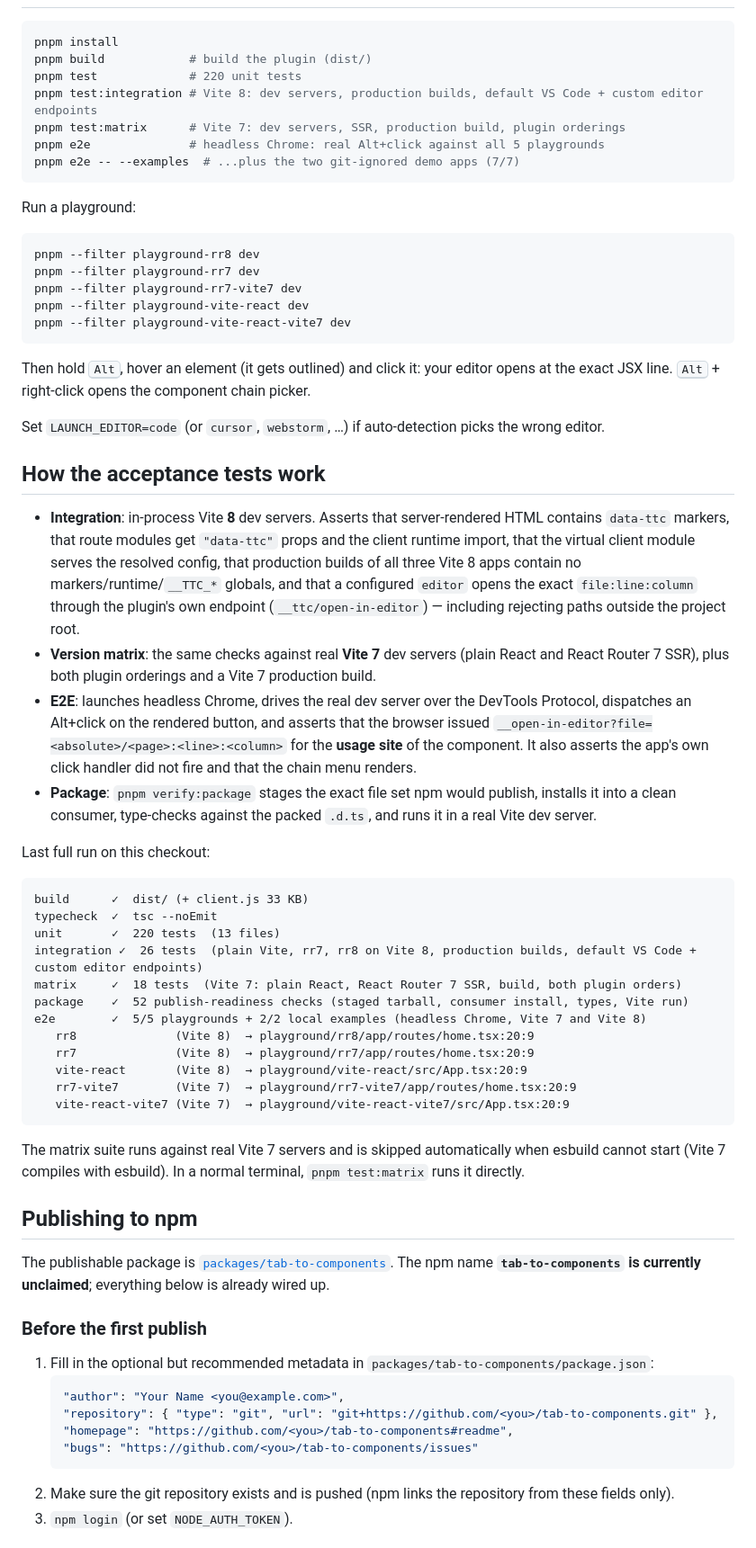
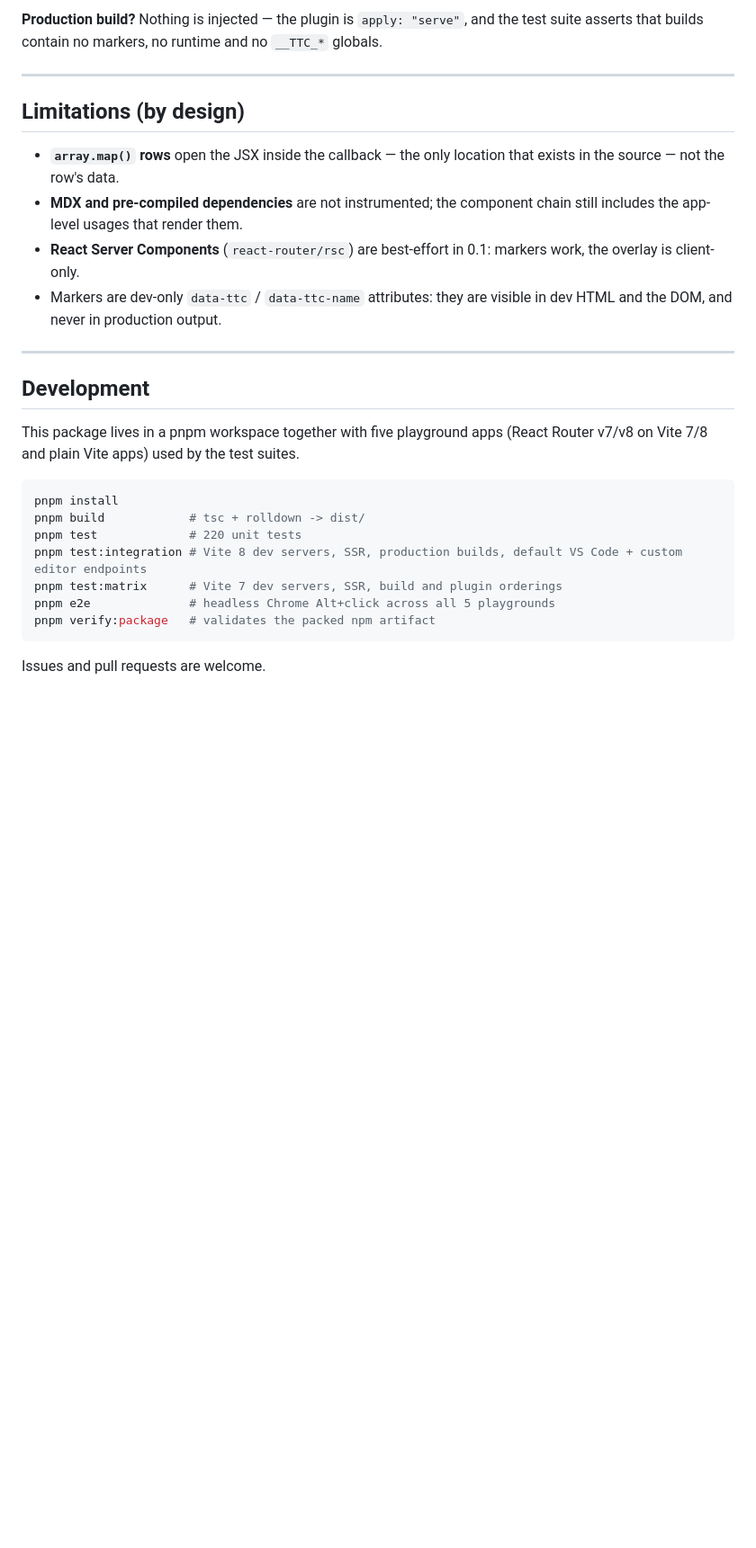
Before and after one commit to r48n34/tab-to-components, a Markdown page: README.md, the part around one of its changes. Shown at 90% size. Rendered like a GitHub page; blank space fills up the shorter version.

````diff
--- a/README.md
+++ b/README.md
@@ -77,67 +254,30 @@ Because they are workspace members, pnpm-lock.yaml records their importers while
+**Production build?**
+Nothing is injected — the plugin is `apply: "serve"`, and the test suite asserts that builds contain no markers, no runtime and no `__TTC_*` globals.
+
+---
+
+## Limitations (by design)
+
+- **`array.map()` rows** open the JSX inside the callback — the only location that exists in the source — not the row's data.
+- **MDX and pre-compiled dependencies** are not instrumented; the component chain still includes the app-level usages that render them.
+- **React Server Components** (`react-router/rsc`) are best-effort in 0.1: markers work, the overlay is client-only.
+- Markers are dev-only `data-ttc` / `data-ttc-name` attributes: they are visible in dev HTML and the DOM, and never in production output.
+
+---
+
+## Development
+
+This package lives in a pnpm workspace together with five playground apps (React Router v7/v8 on Vite 7/8 and plain Vite apps) used by the test suites.
 
 ```bash
 pnpm install
-pnpm build            # build the plugin (dist/)
+pnpm build            # tsc + rolldown -> dist/
 pnpm test             # 220 unit tests
-pnpm test:integration # Vite 8: dev servers, production builds, default VS Code + custom editor endpoints
-pnpm test:matrix      # Vite 7: dev servers, SSR, production build, plugin orderings
-pnpm e2e              # headless Chrome: real Alt+click against all 5 playgrounds
-pnpm e2e -- --examples  # ...plus the two git-ignored demo apps (7/7)
+pnpm test:integration # Vite 8 dev servers, SSR, production builds, default VS Code + custom editor endpoints
+pnpm test:matrix      # Vite 7 dev servers, SSR, build and plugin orderings
+pnpm e2e              # headless Chrome Alt+click across all 5 playgrounds
+pnpm verify:package   # validates the packed npm artifact
 ```
 
-Run a playground:
+Issues and pull requests are welcome.
 
-```bash
-pnpm --filter playground-rr8 dev
-pnpm --filter playground-rr7 dev
-pnpm --filter playground-rr7-vite7 dev
-pnpm --filter playground-vite-react dev
-pnpm --filter playground-vite-react-vite7 dev
-```
-
-Then hold <kbd>Alt</kbd>, hover an element (it gets outlined) and click it: your editor opens at the exact JSX line. <kbd>Alt</kbd> + right-click opens the component chain picker.
-
-Set `LAUNCH_EDITOR=code` (or `cursor`, `webstorm`, …) if auto-detection picks the wrong editor.
-
-## How the acceptance tests work
-
-- **Integration**: in-process Vite **8** dev servers. Asserts that server-rendered HTML contains `data-ttc` markers, that route modules get `"data-ttc"` props and the client runtime import, that the virtual client module serves the resolved config, that production builds of all three Vite 8 apps contain no markers/runtime/`__TTC_*` globals, and that a configured `editor` opens the exact `file:line:column` through the plugin's own endpoint (`__ttc/open-in-editor`) — including rejecting paths outside the project root.
-- **Version matrix**: the same checks against real **Vite 7** dev servers (plain React and React Router 7 SSR), plus both plugin orderings and a Vite 7 production build.
-- **E2E**: launches headless Chrome, drives the real dev server over the DevTools Protocol, dispatches an Alt+click on the rendered button, and asserts that the browser issued `__open-in-editor?file=<absolute>/<page>:<line>:<column>` for the **usage site** of the component. It also asserts the app's own click handler did not fire and that the chain menu renders.
-- **Package**: `pnpm verify:package` stages the exact file set npm would publish, installs it into a clean consumer, type-checks against the packed `.d.ts`, and runs it in a real Vite dev server.
-
-Last full run on this checkout:
-
-```
-build      ✓  dist/ (+ client.js 33 KB)
-typecheck  ✓  tsc --noEmit
-unit       ✓  220 tests  (13 files)
-integration ✓  26 tests  (plain Vite, rr7, rr8 on Vite 8, production builds, default VS Code + custom editor endpoints)
-matrix     ✓  18 tests  (Vite 7: plain React, React Router 7 SSR, build, both plugin orders)
-package    ✓  52 publish-readiness checks (staged tarball, consumer install, types, Vite run)
-e2e        ✓  5/5 playgrounds + 2/2 local examples (headless Chrome, Vite 7 and Vite 8)
-   rr8              (Vite 8)  → playground/rr8/app/routes/home.tsx:20:9
-   rr7              (Vite 8)  → playground/rr7/app/routes/home.tsx:20:9
-   vite-react       (Vite 8)  → playground/vite-react/src/App.tsx:20:9
-   rr7-vite7        (Vite 7)  → playground/rr7-vite7/app/routes/home.tsx:20:9
-   vite-react-vite7 (Vite 7)  → playground/vite-react-vite7/src/App.tsx:20:9
-```
-
-The matrix suite runs against real Vite 7 servers and is skipped automatically when esbuild cannot start (Vite 7 compiles with esbuild). In a normal terminal, `pnpm test:matrix` runs it directly.
-
-## Publishing to npm
-
-The publishable package is [`packages/tab-to-components`](./packages/tab-to-components). The npm name **`tab-to-components` is currently unclaimed**; everything below is already wired up.
-
-### Before the first publish
-
-1. Fill in the optional but recommended metadata in `packages/tab-to-components/package.json`:
-   ```jsonc
-   "author": "Your Name <you@example.com>",
-   "repository": { "type": "git", "url": "git+https://github.com/<you>/tab-to-components.git" },
-   "homepage": "https://github.com/<you>/tab-to-components#readme",
-   "bugs": "https://github.com/<you>/tab-to-components/issues"
-   ```
-2. Make sure the git repository exists and is pushed (npm links the repository from these fields only).
-3. `npm login` (or set `NODE_AUTH_TOKEN`).
-
````
Also changed, not shown: other parts of README.md (+222 -78 lines).
